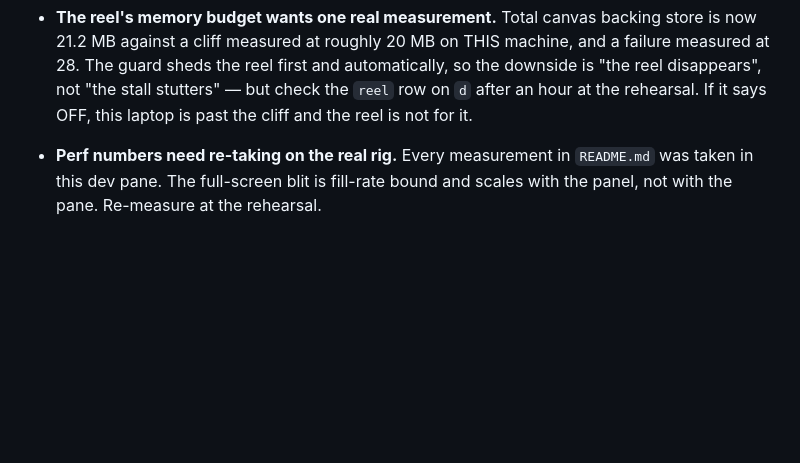
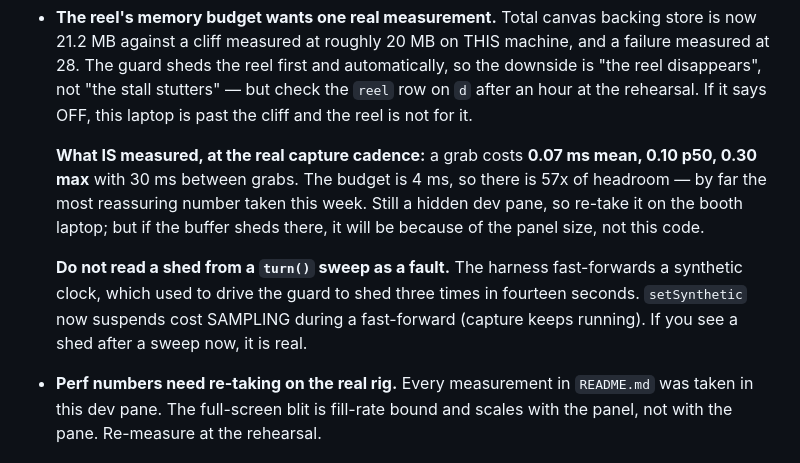
Before and after one commit to HyperionBurn/gdg-cv-arcade, a Markdown page: HANDOFF.md, the part around the change. Drawn GitHub-style; blank space fills up the shorter version.

Commit message:
The one reassuring perf number this week, and how not to misread it
Grab cost at the real 8fps cadence is 0.07ms mean against a 4ms budget —
57x of headroom, and the first honest measurement of it. Recorded next to
the reel's memory caveat rather than in the runbook, because it is still a
hidden dev pane.

Also warns the next person not to read a shed from an __arcade.turn() sweep
as a fault. That was a real trap an hour ago and the fix is new enough that
somebody could still hit the old behaviour in a stale tab.

```diff
--- a/HANDOFF.md
+++ b/HANDOFF.md
@@ -151,6 +151,18 @@ here so you can overrule it properly.
   automatically, so the downside is "the reel disappears", not "the stall
   stutters" — but check the `reel` row on `d` after an hour at the rehearsal.
   If it says OFF, this laptop is past the cliff and the reel is not for it.
+
+  **What IS measured, at the real capture cadence:** a grab costs **0.07 ms
+  mean, 0.10 p50, 0.30 max** with 30 ms between grabs. The budget is 4 ms, so
+  there is 57x of headroom — by far the most reassuring number taken this
+  week. Still a hidden dev pane, so re-take it on the booth laptop; but if the
+  buffer sheds there, it will be because of the panel size, not this code.
+
+  **Do not read a shed from a `turn()` sweep as a fault.** The harness
+  fast-forwards a synthetic clock, which used to drive the guard to shed three
+  times in fourteen seconds. `setSynthetic` now suspends cost SAMPLING during a
+  fast-forward (capture keeps running). If you see a shed after a sweep now, it
+  is real.
 - **Perf numbers need re-taking on the real rig.** Every measurement in
   `README.md` was taken in this dev pane. The full-screen blit is fill-rate
   bound and scales with the panel, not with the pane. Re-measure at the
```
